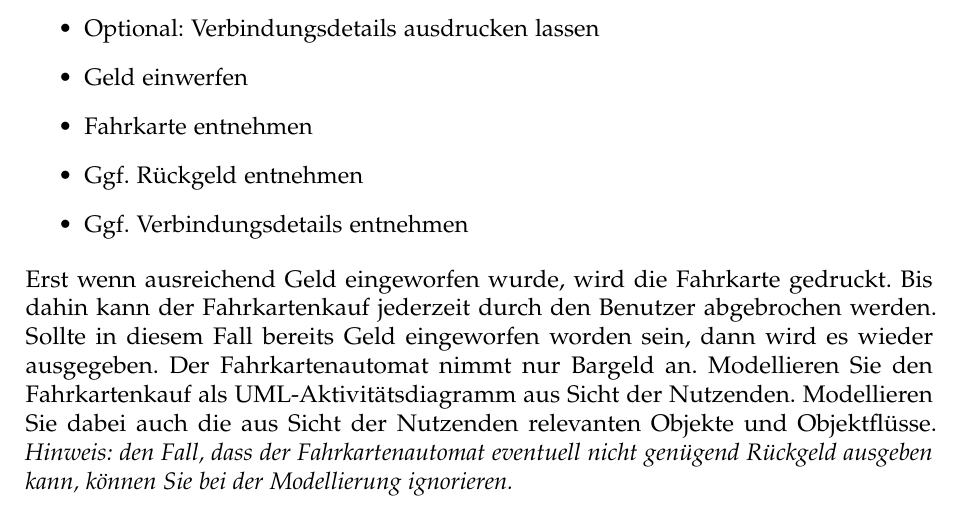
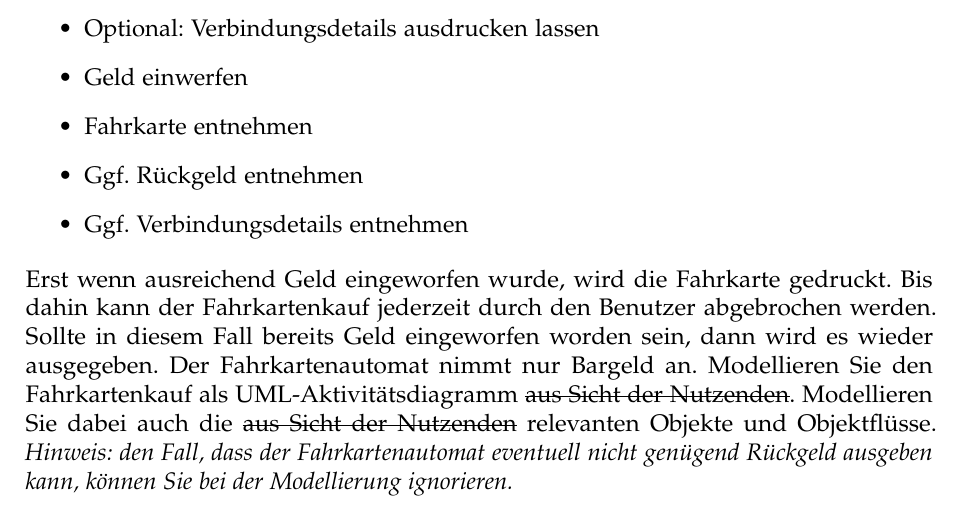
Before and after one commit to cortex359/matse-aachen.ws23, a LaTeX document (swt_h03/Aufgabe3.tex): part of page 1 of 2, cut so that both start at the same text. Compiled offline with pdfLaTeX.

Commit message:
Korrektur der Aufgabenstellung von Aufgabe 3 (statt der Lösung)

```diff
--- a/swt_h03/Aufgabe3.tex
+++ b/swt_h03/Aufgabe3.tex
@@ -16,7 +16,7 @@ In Aufgabe A5 auf Aufgabenblatt Nr. 1 wurden bereits Anwendungsfälle für einen
 \end{itemize}
 
 Erst wenn ausreichend Geld eingeworfen wurde, wird die Fahrkarte gedruckt. Bis dahin kann der Fahrkartenkauf jederzeit durch den Benutzer abgebrochen werden. Sollte in diesem Fall bereits Geld eingeworfen worden sein, dann wird es wieder ausgegeben. Der Fahrkartenautomat nimmt nur Bargeld an.
-Modellieren Sie den Fahrkartenkauf als UML-Aktivitätsdiagramm aus Sicht der Nutzenden. Modellieren Sie dabei auch die aus Sicht der Nutzenden relevanten Objekte und Objektflüsse.
+Modellieren Sie den Fahrkartenkauf als UML-Aktivitätsdiagramm \sout{aus Sicht der Nutzenden}. Modellieren Sie dabei auch die \sout{aus Sicht der Nutzenden} relevanten Objekte und Objektflüsse.
 \textit{Hinweis: den Fall, dass der Fahrkartenautomat eventuell nicht genügend Rückgeld ausgeben kann, können Sie bei der Modellierung ignorieren.}
 
 \pagebreak
```
Also changed, not shown: swt_h03/main.tex (+1 -1 lines), swt_h03/main.pdf.
